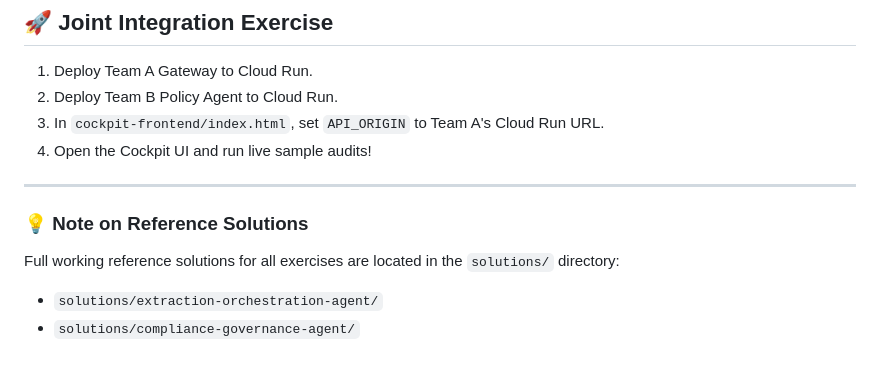
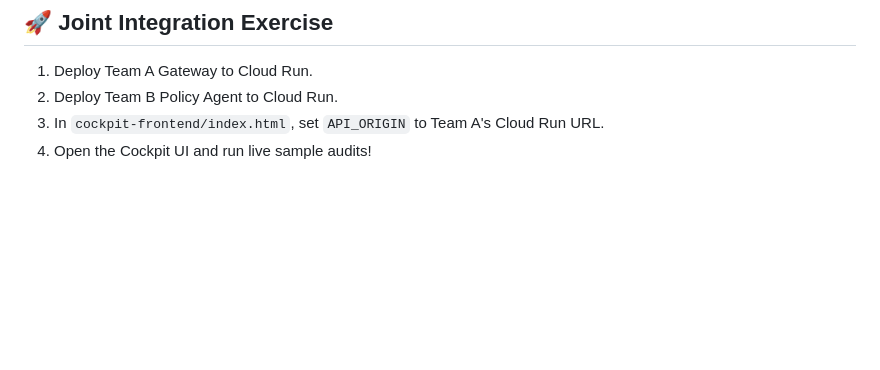
Before and after one commit to danialdehkordi/a2a-compliance-workshop, a Markdown page: EXERCISES.md, the part around the change. Rendered like a GitHub page; blank space fills up the shorter version.

Commit message:
docs: remove solutions reference note from EXERCISES.md

```diff
--- a/EXERCISES.md
+++ b/EXERCISES.md
@@ -117,10 +117,3 @@ Participants split into two parallel engineering teams working in this unified m
 2. Deploy Team B Policy Agent to Cloud Run.
 3. In `cockpit-frontend/index.html`, set `API_ORIGIN` to Team A's Cloud Run URL.
 4. Open the Cockpit UI and run live sample audits!
-
----
-
-### 💡 Note on Reference Solutions
-Full working reference solutions for all exercises are located in the `solutions/` directory:
-- `solutions/extraction-orchestration-agent/`
-- `solutions/compliance-governance-agent/`
```
